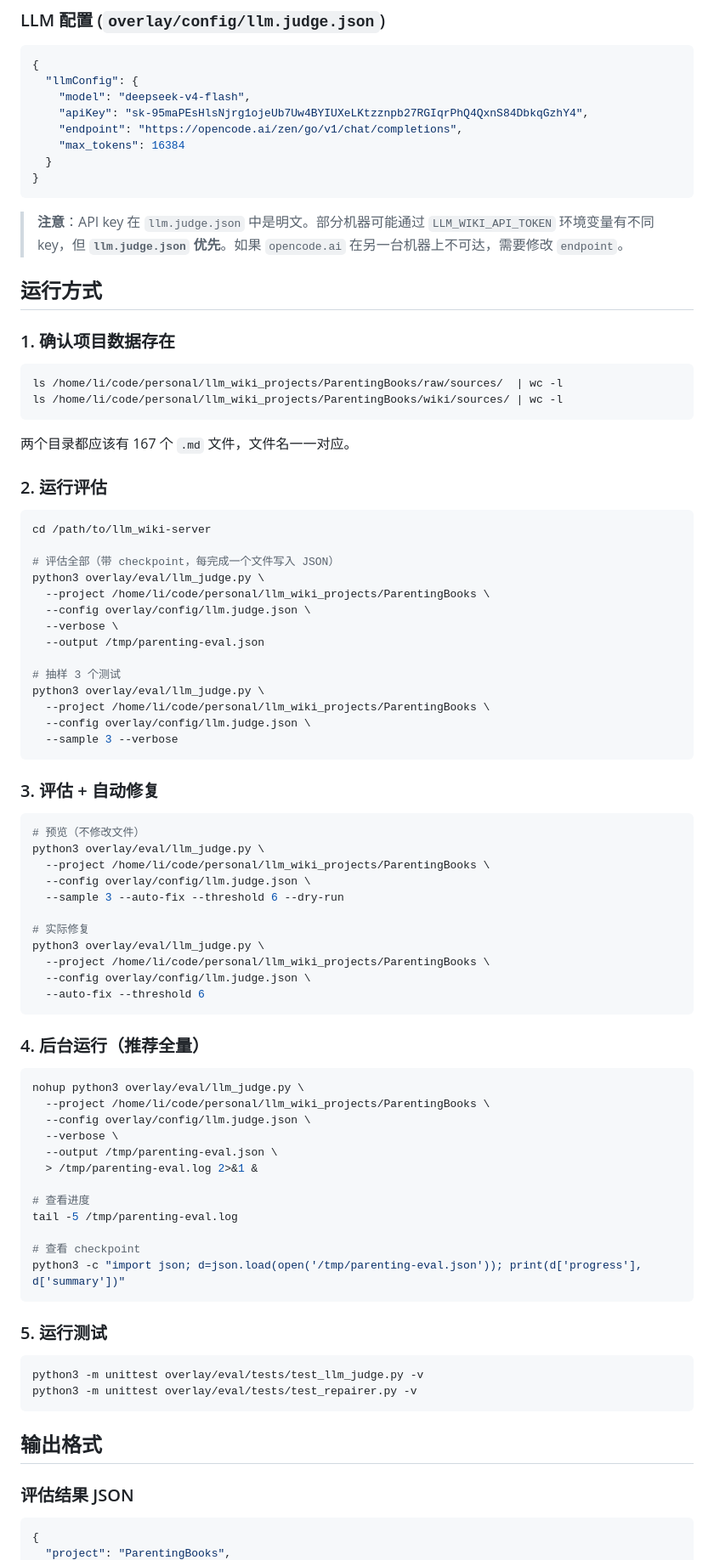
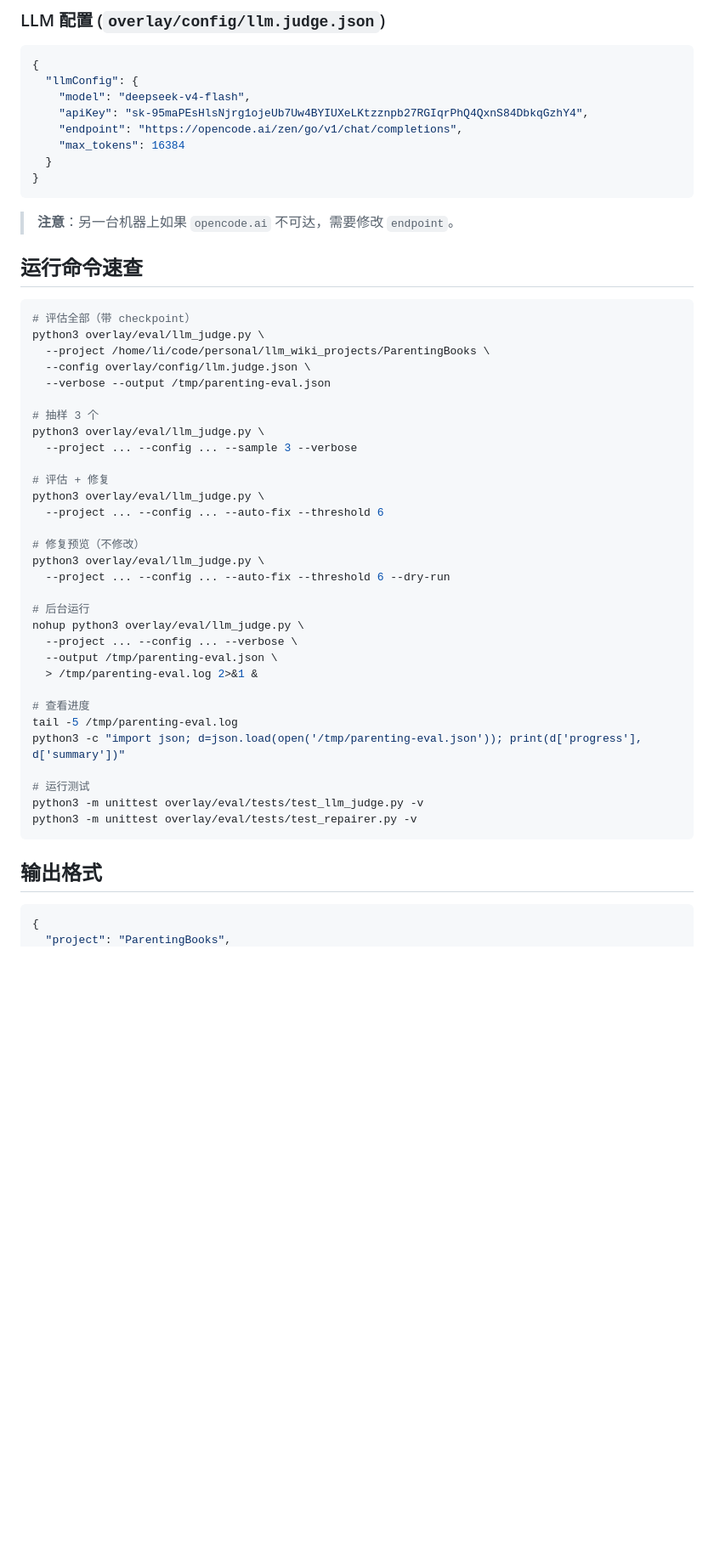
Before and after one commit to dfsffsa/llm_wiki-server, a Markdown page: docs/superpowers/eval-quickstart.md, the part around one of its changes. Shown at 85% size. Rendered like a GitHub page; blank space fills up the shorter version.

````diff
--- a/docs/superpowers/eval-quickstart.md
+++ b/docs/superpowers/eval-quickstart.md
@@ -66,75 +211,46 @@ python3 -c "import requests; print('ok')"
 }
 ```
 
-> **注意**：API key 在 `llm.judge.json` 中是明文。部分机器可能通过 `LLM_WIKI_API_TOKEN` 环境变量有不同 key，但 **`llm.judge.json` 优先**。如果 `opencode.ai` 在另一台机器上不可达，需要修改 `endpoint`。
+> **注意**：另一台机器上如果 `opencode.ai` 不可达，需要修改 `endpoint`。
 
-## 运行方式
+## 运行命令速查
 
-### 1. 确认项目数据存在
 ```bash
-ls /home/li/code/personal/llm_wiki_projects/ParentingBooks/raw/sources/  | wc -l
-ls /home/li/code/personal/llm_wiki_projects/ParentingBooks/wiki/sources/ | wc -l
-```
-两个目录都应该有 167 个 `.md` 文件，文件名一一对应。
-
-### 2. 运行评估
-```bash
-cd /path/to/llm_wiki-server
-
-# 评估全部（带 checkpoint，每完成一个文件写入 JSON）
+# 评估全部（带 checkpoint）
 python3 overlay/eval/llm_judge.py \
   --project /home/li/code/personal/llm_wiki_projects/ParentingBooks \
   --config overlay/config/llm.judge.json \
-  --verbose \
-  --output /tmp/parenting-eval.json
+  --verbose --output /tmp/parenting-eval.json
 
-# 抽样 3 个测试
+# 抽样 3 个
 python3 overlay/eval/llm_judge.py \
-  --project /home/li/code/personal/llm_wiki_projects/ParentingBooks \
-  --config overlay/config/llm.judge.json \
-  --sample 3 --verbose
-```
+  --project ... --config ... --sample 3 --verbose
 
-### 3. 评估 + 自动修复
-```bash
-# 预览（不修改文件）
+# 评估 + 修复
 python3 overlay/eval/llm_judge.py \
-  --project /home/li/code/personal/llm_wiki_projects/ParentingBooks \
-  --config overlay/config/llm.judge.json \
-  --sample 3 --auto-fix --threshold 6 --dry-run
+  --project ... --config ... --auto-fix --threshold 6
 
-# 实际修复
+# 修复预览（不修改）
 python3 overlay/eval/llm_judge.py \
-  --project /home/li/code/personal/llm_wiki_projects/ParentingBooks \
-  --config overlay/config/llm.judge.json \
-  --auto-fix --threshold 6
-```
+  --project ... --config ... --auto-fix --threshold 6 --dry-run
 
-### 4. 后台运行（推荐全量）
-```bash
+# 后台运行
 nohup python3 overlay/eval/llm_judge.py \
-  --project /home/li/code/personal/llm_wiki_projects/ParentingBooks \
-  --config overlay/config/llm.judge.json \
-  --verbose \
+  --project ... --config ... --verbose \
   --output /tmp/parenting-eval.json \
   > /tmp/parenting-eval.log 2>&1 &
 
 # 查看进度
 tail -5 /tmp/parenting-eval.log
+python3 -c "import json; d=json.load(open('/tmp/parenting-eval.json')); print(d['progress'], d['summary'])"
 
-# 查看 checkpoint
-python3 -c "import json; d=json.load(open('/tmp/parenting-eval.json')); print(d['progress'], d['summary'])"
-```
-
-### 5. 运行测试
-```bash
+# 运行测试
 python3 -m unittest overlay/eval/tests/test_llm_judge.py -v
 python3 -m unittest overlay/eval/tests/test_repairer.py -v
 ```
 
 ## 输出格式
 
-### 评估结果 JSON
 ```json
 {
   "project": "ParentingBooks",
````
Also changed, not shown: other parts of docs/superpowers/eval-quickstart.md (+184 -52 lines).
